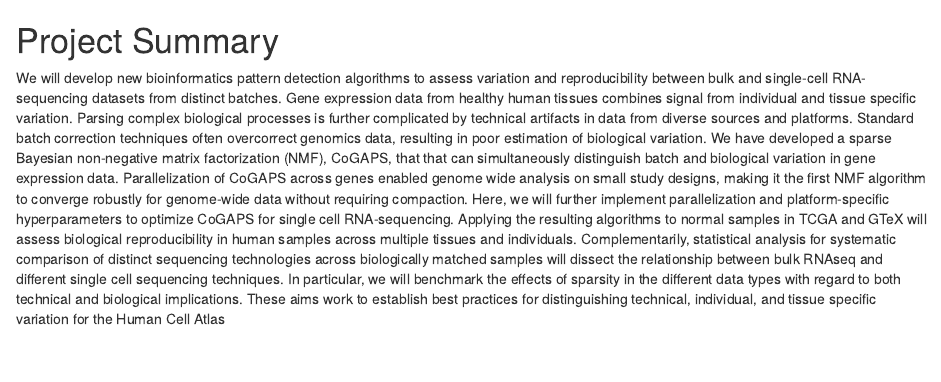
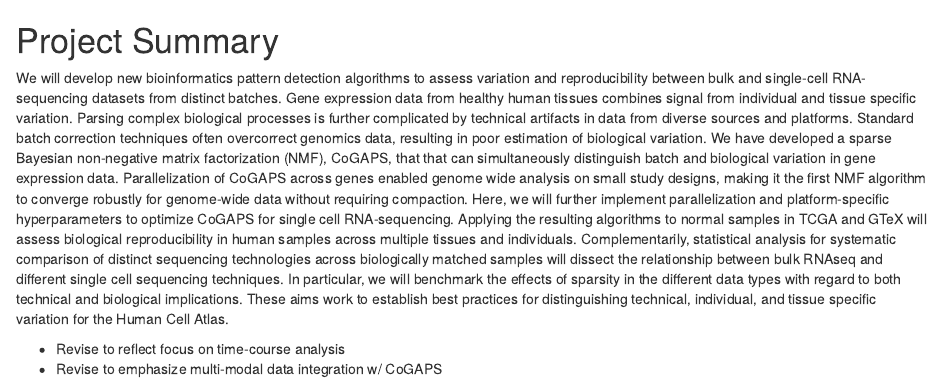
Before and after one commit to FertigLab/HCA, an R Markdown document (ProjectSummary.Rmd): the page in a window 1100 px wide, from its top. Rendered offline with R 4.5, knitr and Pandoc, with nearby package versions.

Commit message:
made notes about needed edits

```diff
--- a/ProjectSummary.Rmd
+++ b/ProjectSummary.Rmd
@@ -1,3 +1,6 @@
 # Project Summary
 
-We will develop new bioinformatics pattern detection algorithms to assess variation and reproducibility between bulk and single-cell RNA-sequencing datasets from distinct batches. Gene expression data from healthy human tissues combines signal from individual and tissue specific variation. Parsing complex biological processes is further complicated by technical artifacts in data from diverse sources and platforms. Standard batch correction techniques often overcorrect genomics data, resulting in poor estimation of biological variation. We have developed a sparse Bayesian non-negative matrix factorization (NMF), CoGAPS, that that can simultaneously distinguish batch and biological variation in gene expression data. Parallelization of CoGAPS across genes enabled genome wide analysis on small study designs, making it the first NMF algorithm to converge robustly for genome-wide data without requiring compaction. Here, we will further implement parallelization and platform-specific hyperparameters to optimize CoGAPS for single cell RNA-sequencing. Applying the resulting algorithms to normal samples in TCGA and GTeX will assess biological reproducibility in human samples across multiple tissues and individuals. Complementarily, statistical analysis for systematic comparison of distinct sequencing technologies across biologically matched samples will dissect the relationship between bulk RNAseq and different single cell sequencing techniques. In particular, we will benchmark the effects of sparsity in the different data types with regard to both technical and biological implications. These aims work to establish best practices for distinguishing technical, individual, and tissue specific variation for the Human Cell Atlas
+We will develop new bioinformatics pattern detection algorithms to assess variation and reproducibility between bulk and single-cell RNA-sequencing datasets from distinct batches. Gene expression data from healthy human tissues combines signal from individual and tissue specific variation. Parsing complex biological processes is further complicated by technical artifacts in data from diverse sources and platforms. Standard batch correction techniques often overcorrect genomics data, resulting in poor estimation of biological variation. We have developed a sparse Bayesian non-negative matrix factorization (NMF), CoGAPS, that that can simultaneously distinguish batch and biological variation in gene expression data. Parallelization of CoGAPS across genes enabled genome wide analysis on small study designs, making it the first NMF algorithm to converge robustly for genome-wide data without requiring compaction. Here, we will further implement parallelization and platform-specific hyperparameters to optimize CoGAPS for single cell RNA-sequencing. Applying the resulting algorithms to normal samples in TCGA and GTeX will assess biological reproducibility in human samples across multiple tissues and individuals. Complementarily, statistical analysis for systematic comparison of distinct sequencing technologies across biologically matched samples will dissect the relationship between bulk RNAseq and different single cell sequencing techniques. In particular, we will benchmark the effects of sparsity in the different data types with regard to both technical and biological implications. These aims work to establish best practices for distinguishing technical, individual, and tissue specific variation for the Human Cell Atlas.
+
+* Revise to reflect focus on time-course analysis
+* Revise to emphasize multi-modal data integration w/ CoGAPS
```
